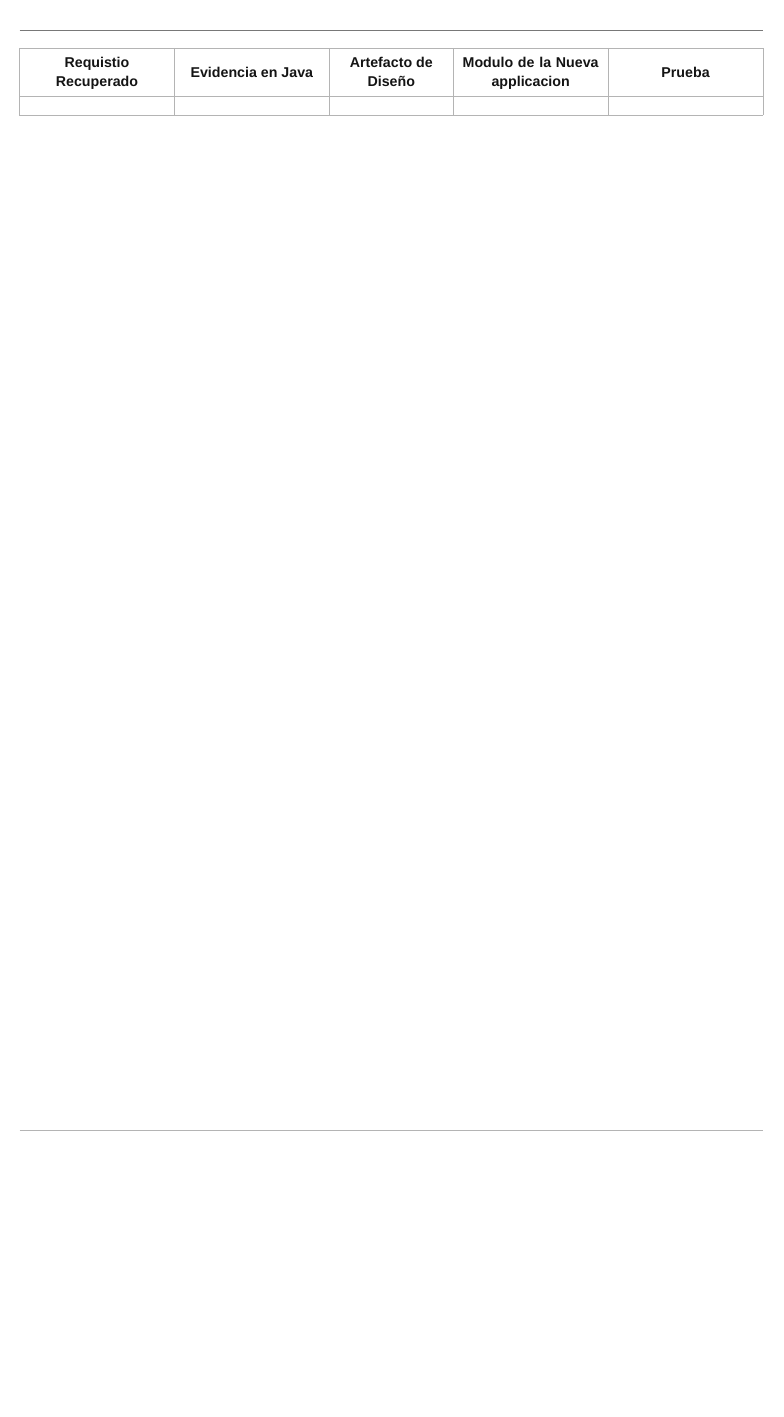
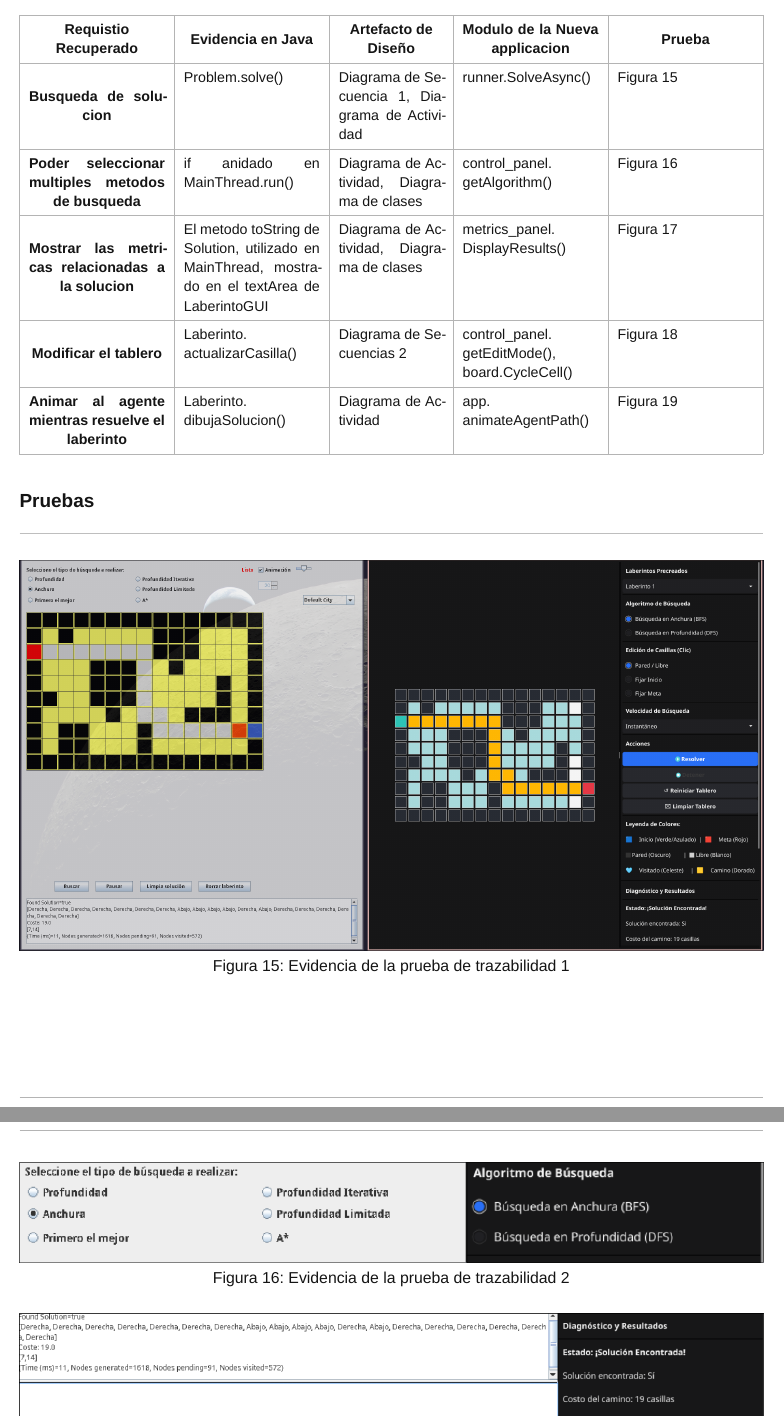
Before and after one commit to Luisja0106/Ingenieria-inversa, a Typst document (Document/Ingeniria_Inversa.typ): part of page 19 of 19 before the commit and two parts of pages 19 and 20 of 22 after it, the two joined at a grey line, cut so that both start at the same text, the shorter picture padded with empty space. Compiled offline with Typst 0.15.

Commit message:
feat: finish the last part

```diff
--- a/Document/Ingeniria_Inversa.typ
+++ b/Document/Ingeniria_Inversa.typ
@@ -553,5 +553,36 @@ Tras ver la ejecucion de ambos casos se noto que:
     [*Modulo de la Nueva applicacion*],
     [*Prueba*],
   ),
-  [],
+  [*Busqueda de solucion*],
+  [Problem.solve()],
+  [#link(<fig-uml-secuencia-1>)[Diagrama de Secuencia 1], #link(<fig-uml-actividades>)[Diagrama de Actividad]],
+  [runner.SolveAsync()],
+  [@fig-trazabilidad-1],
+
+  [*Poder seleccionar multiples metodos de busqueda*],
+  [if anidado en MainThread.run()],
+  [#link(<fig-uml-actividades>)[Diagrama de Actividad], #link(<fig-uml-clases>)[Diagrama de clases]],
+  [control_panel.\
+    getAlgorithm()],
+  [@fig-trazabilidad-2],
+
+  [*Mostrar las metricas relacionadas a la solucion*],
+  [El metodo toString de Solution, utilizado en MainThread, mostrado en el textArea de LaberintoGUI],
+  [#link(<fig-uml-actividades>)[Diagrama de Actividad], #link(<fig-uml-clases>)[Diagrama de clases]],
+  [metrics_panel. \ DisplayResults()],
+  [@fig-trazabilidad-3],
+
+  [*Modificar el tablero*],
+  [Laberinto.\ actualizarCasilla()],
+  [#link(<fig-uml-secuencia-2>)[Diagrama de Secuencias 2]],
+  [control_panel. \ getEditMode(), board.CycleCell()],
+  [@fig-trazabilidad-4],
+
+  [*Animar al agente mientras resuelve el laberinto*],
+  [Laberinto.\ dibujaSolucion()],
+  [#link(<fig-uml-actividades>)[Diagrama de Actividad]],
+  [app. \ animateAgentPath()],
+  [@fig-trazabilidad-5],
 )
+#v(1em)
+== Pruebas
@@ -557,0 +592 @@ Tras ver la ejecucion de ambos casos se noto que:
+  caption: "Evidencia de la prueba de trazabilidad 1",
@@ -557,0 +597 @@ Tras ver la ejecucion de ambos casos se noto que:
+  caption: "Evidencia de la prueba de trazabilidad 2",
@@ -557,0 +602 @@ Tras ver la ejecucion de ambos casos se noto que:
+  caption: "Evidencia de la prueba de trazabilidad 3",
@@ -557,0 +607 @@ Tras ver la ejecucion de ambos casos se noto que:
+  caption: "Evidencia de la prueba de trazabilidad 4",
@@ -557,0 +612 @@ Tras ver la ejecucion de ambos casos se noto que:
+  caption: "Evidencia de la prueba de trazabilidad 5",
```
Also changed, not shown: Document/assets/Evidences/Evidencia-1.png (added), Document/assets/Evidences/Evidencia-2.png (added), Document/assets/Evidences/Evidencia-3.png (added), Document/assets/Evidences/Evidencia-4.png (added), Document/assets/Evidences/Evidencia-5.png (added), Document/Ingeniria_Inversa.typ (61 more changed lines), 1 other file.
